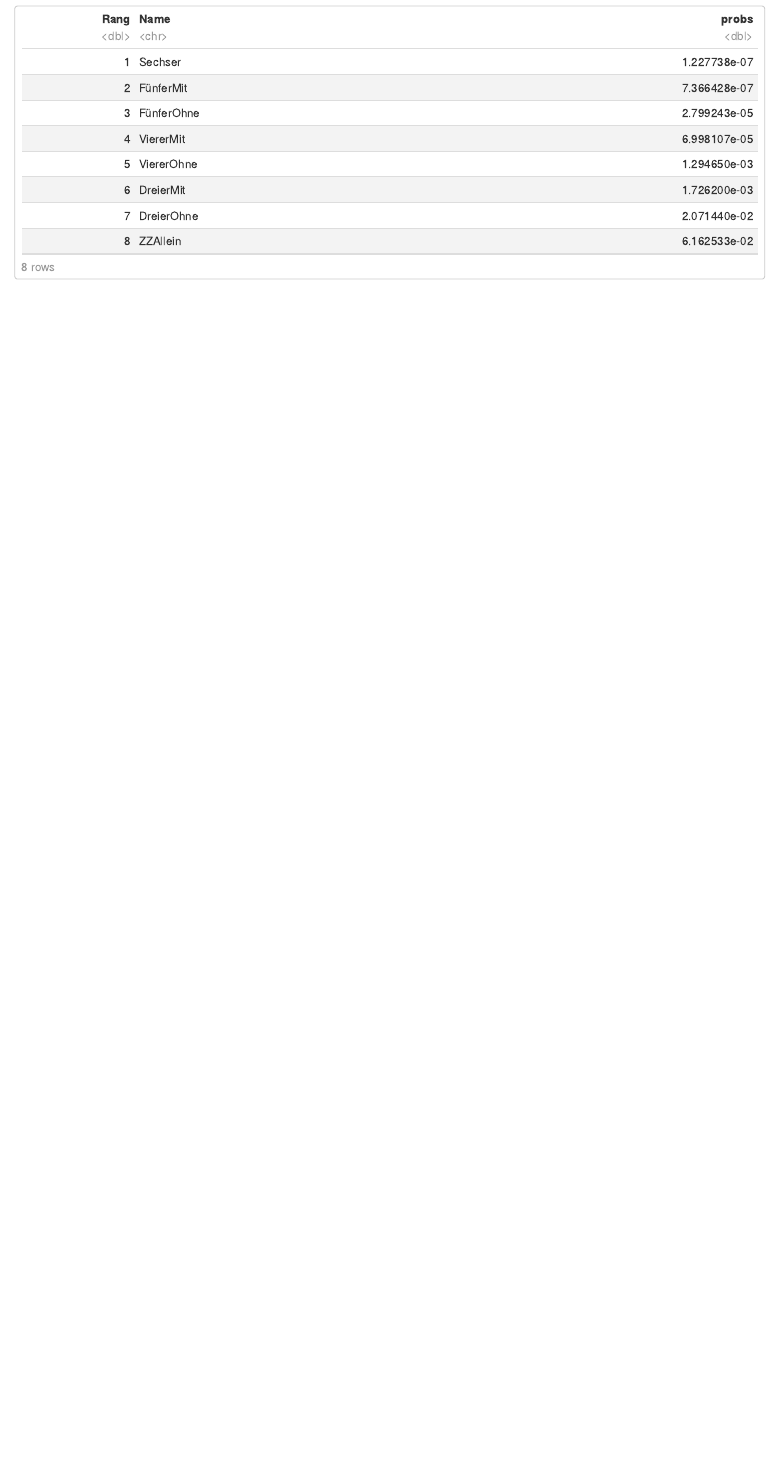
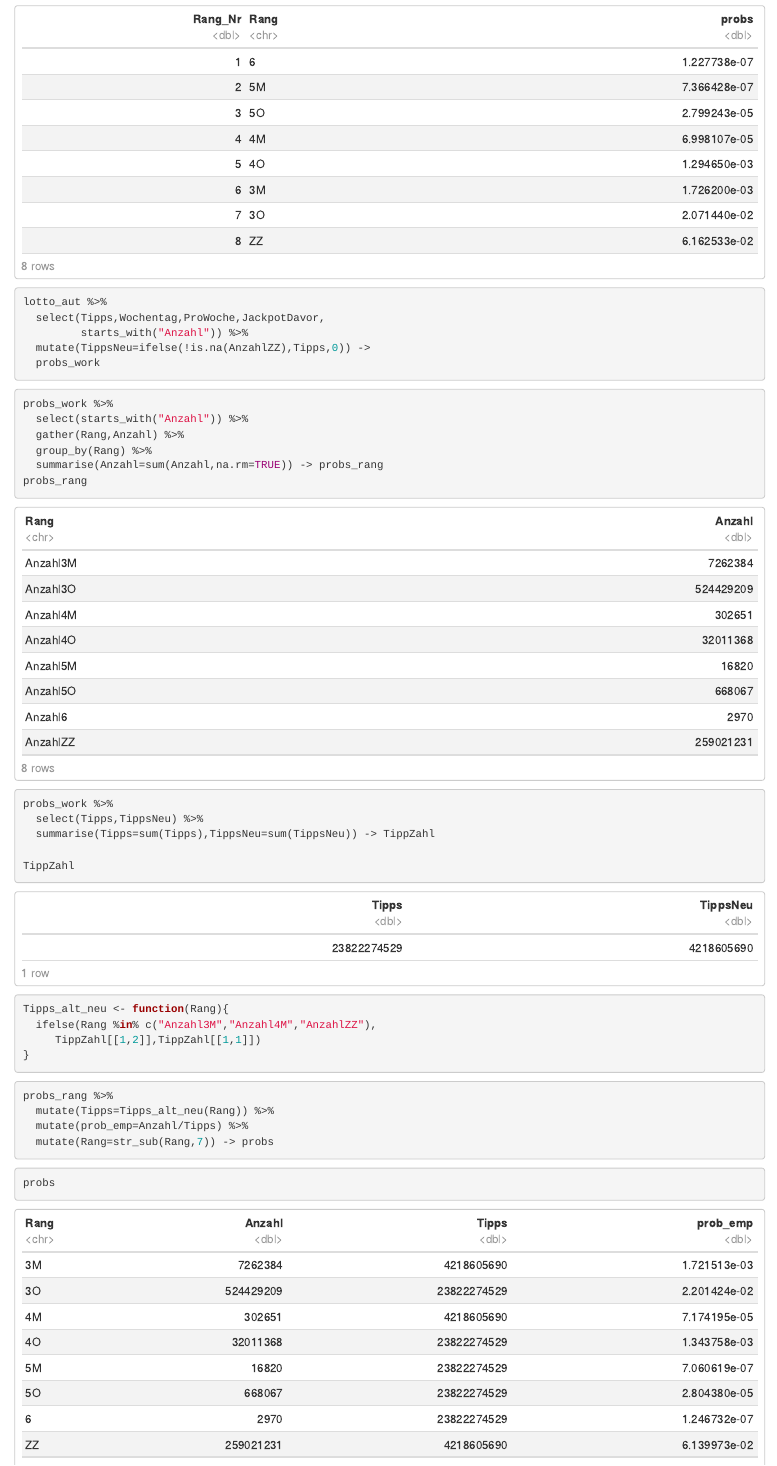
Before and after one commit to neuwirthe/Salzburg---Statistik-und-Statistische-Grafik, an R Markdown document (lottox.Rmd): the page in a window 1100 px wide, from 3160 px down before the commit and from 3180 px down after it, so that both start at the same text. Rendered offline with R 4.5, knitr and Pandoc, with nearby package versions.

Commit message:
Lotto die Zweite

````diff
--- a/lottox.Rmd
+++ b/lottox.Rmd
@@ -57,2 +60,41 @@ probs <-
+```{r}
+lotto_aut %>%
+  select(Tipps,Wochentag,ProWoche,JackpotDavor,
+         starts_with("Anzahl")) %>%
+  mutate(TippsNeu=ifelse(!is.na(AnzahlZZ),Tipps,0)) ->
+  probs_work
+```
+
+```{r}
+probs_work %>%
+  select(starts_with("Anzahl")) %>%
+  gather(Rang,Anzahl) %>%
+  group_by(Rang) %>%
+  summarise(Anzahl=sum(Anzahl,na.rm=TRUE)) -> probs_rang
+probs_rang
+```
+```{r}
+probs_work %>%
+  select(Tipps,TippsNeu) %>%
+  summarise(Tipps=sum(Tipps),TippsNeu=sum(TippsNeu)) -> TippZahl
+
+TippZahl
+```
+```{r}
+Tipps_alt_neu <- function(Rang){
+  ifelse(Rang %in% c("Anzahl3M","Anzahl4M","AnzahlZZ"),
+     TippZahl[[1,2]],TippZahl[[1,1]])
+}
+```
+
+```{r}
+probs_rang %>%
+  mutate(Tipps=Tipps_alt_neu(Rang)) %>%
+  mutate(prob_emp=Anzahl/Tipps) %>%
+  mutate(Rang=str_sub(Rang,7)) -> probs
+
+```
+```{r}
 probs
 ```
+```{r}
````
Also changed, not shown: Lottodata/Probs_EN.xlsx, lottox.Rmd (20 more changed lines).
